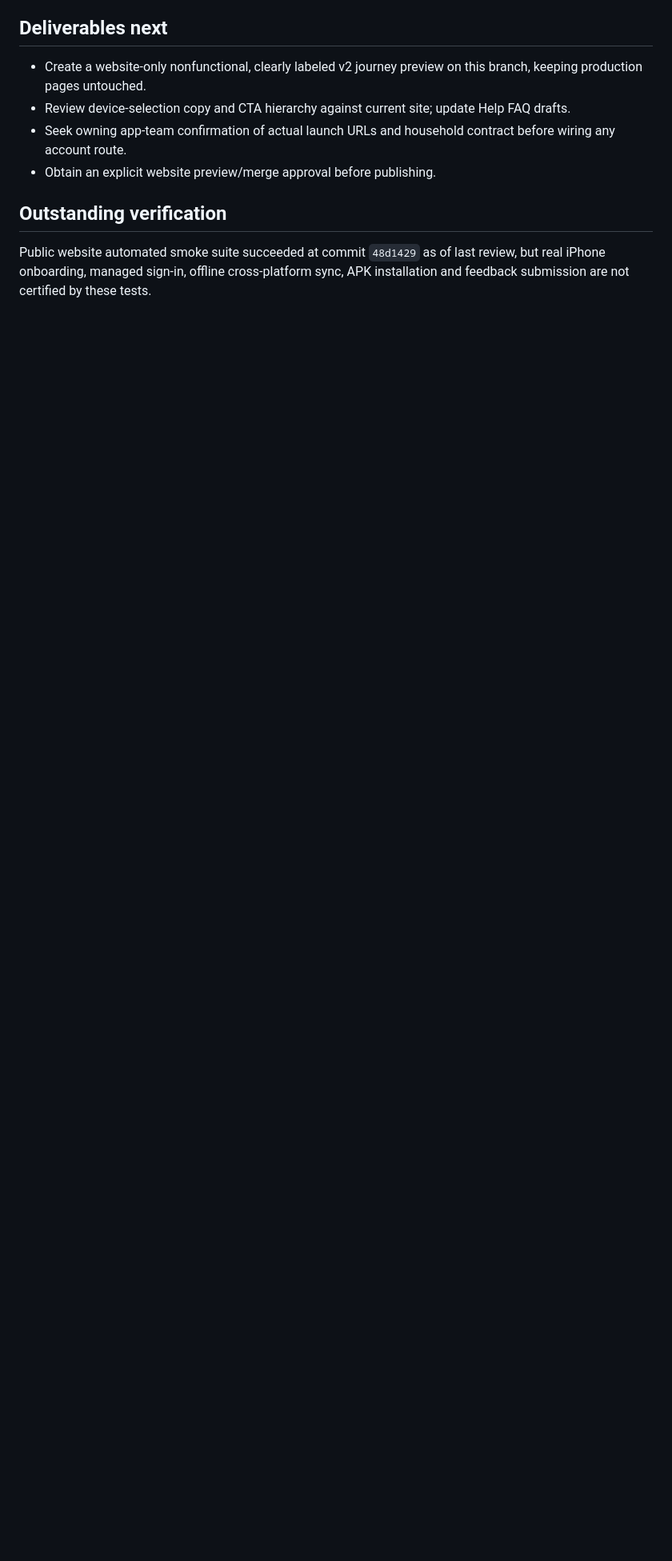
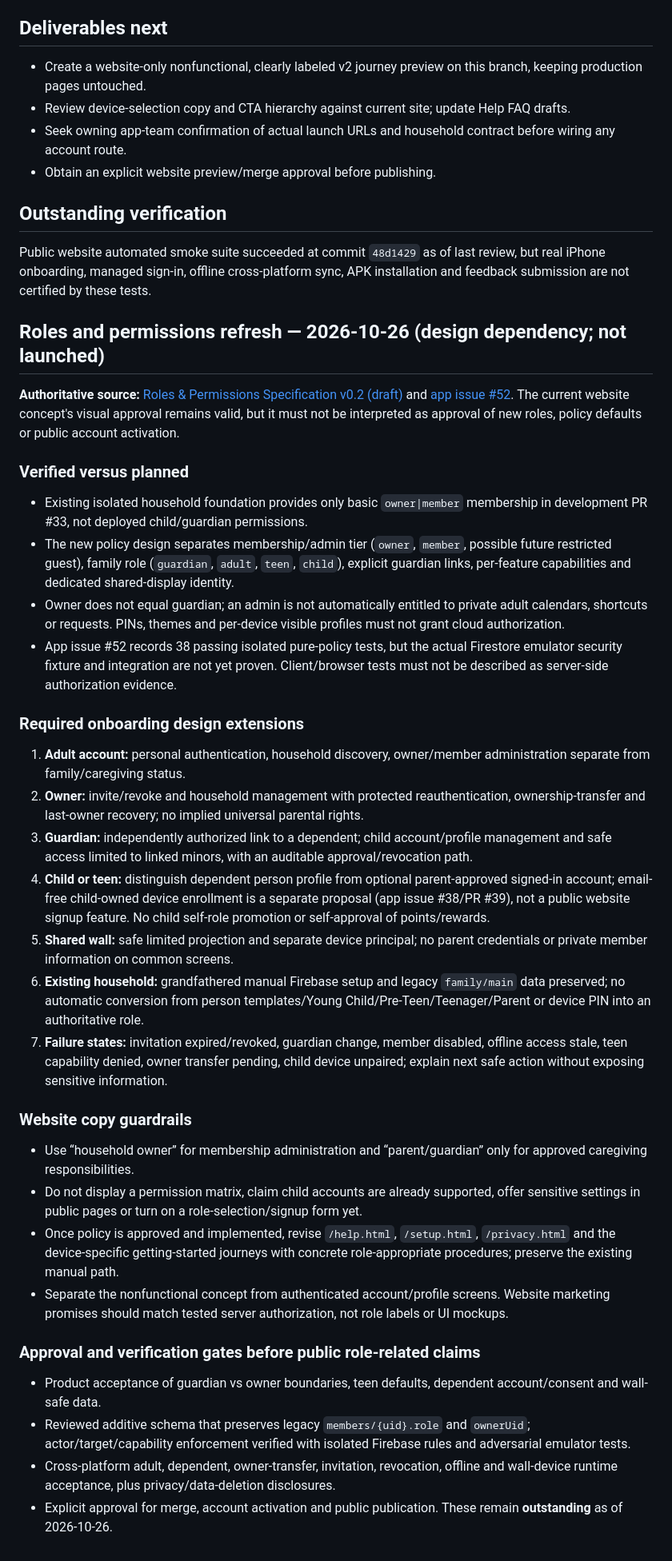
Before and after one commit to AdamKarner/family-hub-releases, a Markdown page: docs/WEBSITE_ONBOARDING_V2_PLAN_2026-10-24.md, the part around the change. Shown at 80% size. Drawn GitHub-style; blank space fills up the shorter version.

Commit message:
Refresh onboarding plan for draft household roles and guardian permissions

```diff
--- a/docs/WEBSITE_ONBOARDING_V2_PLAN_2026-10-24.md
+++ b/docs/WEBSITE_ONBOARDING_V2_PLAN_2026-10-24.md
@@ -63,3 +63,33 @@ Privacy: provider-managed tenancy, account deletion/export, child/device roles,
 
 ## Outstanding verification
 Public website automated smoke suite succeeded at commit `48d1429` as of last review, but real iPhone onboarding, managed sign-in, offline cross-platform sync, APK installation and feedback submission are not certified by these tests.
+
+## Roles and permissions refresh — 2026-10-26 (design dependency; not launched)
+**Authoritative source:** [Roles & Permissions Specification v0.2 (draft)](https://app.notion.com/p/405bdde74aee8104b723f2c01d45c88e) and [app issue #52](https://github.com/AdamKarner/family-hub/issues/52). The current website concept's visual approval remains valid, but it must not be interpreted as approval of new roles, policy defaults or public account activation.
+
+### Verified versus planned
+- Existing isolated household foundation provides only basic `owner|member` membership in development PR #33, not deployed child/guardian permissions.
+- The new policy design separates membership/admin tier (`owner`, `member`, possible future restricted guest), family role (`guardian`, `adult`, `teen`, `child`), explicit guardian links, per-feature capabilities and dedicated shared-display identity.
+- Owner does not equal guardian; an admin is not automatically entitled to private adult calendars, shortcuts or requests. PINs, themes and per-device visible profiles must not grant cloud authorization.
+- App issue #52 records 38 passing isolated pure-policy tests, but the actual Firestore emulator security fixture and integration are not yet proven. Client/browser tests must not be described as server-side authorization evidence.
+
+### Required onboarding design extensions
+1. **Adult account:** personal authentication, household discovery, owner/member administration separate from family/caregiving status.
+2. **Owner:** invite/revoke and household management with protected reauthentication, ownership-transfer and last-owner recovery; no implied universal parental rights.
+3. **Guardian:** independently authorized link to a dependent; child account/profile management and safe access limited to linked minors, with an auditable approval/revocation path.
+4. **Child or teen:** distinguish dependent person profile from optional parent-approved signed-in account; email-free child-owned device enrollment is a separate proposal (app issue #38/PR #39), not a public website signup feature. No child self-role promotion or self-approval of points/rewards.
+5. **Shared wall:** safe limited projection and separate device principal; no parent credentials or private member information on common screens.
+6. **Existing household:** grandfathered manual Firebase setup and legacy `family/main` data preserved; no automatic conversion from person templates/Young Child/Pre-Teen/Teenager/Parent or device PIN into an authoritative role.
+7. **Failure states:** invitation expired/revoked, guardian change, member disabled, offline access stale, teen capability denied, owner transfer pending, child device unpaired; explain next safe action without exposing sensitive information.
+
+### Website copy guardrails
+- Use “household owner” for membership administration and “parent/guardian” only for approved caregiving responsibilities.
+- Do not display a permission matrix, claim child accounts are already supported, offer sensitive settings in public pages or turn on a role-selection/signup form yet.
+- Once policy is approved and implemented, revise `/help.html`, `/setup.html`, `/privacy.html` and the device-specific getting-started journeys with concrete role-appropriate procedures; preserve the existing manual path.
+- Separate the nonfunctional concept from authenticated account/profile screens. Website marketing promises should match tested server authorization, not role labels or UI mockups.
+
+### Approval and verification gates before public role-related claims
+- Product acceptance of guardian vs owner boundaries, teen defaults, dependent account/consent and wall-safe data.
+- Reviewed additive schema that preserves legacy `members/{uid}.role` and `ownerUid`; actor/target/capability enforcement verified with isolated Firebase rules and adversarial emulator tests.
+- Cross-platform adult, dependent, owner-transfer, invitation, revocation, offline and wall-device runtime acceptance, plus privacy/data-deletion disclosures.
+- Explicit approval for merge, account activation and public publication. These remain **outstanding** as of 2026-10-26.
```
